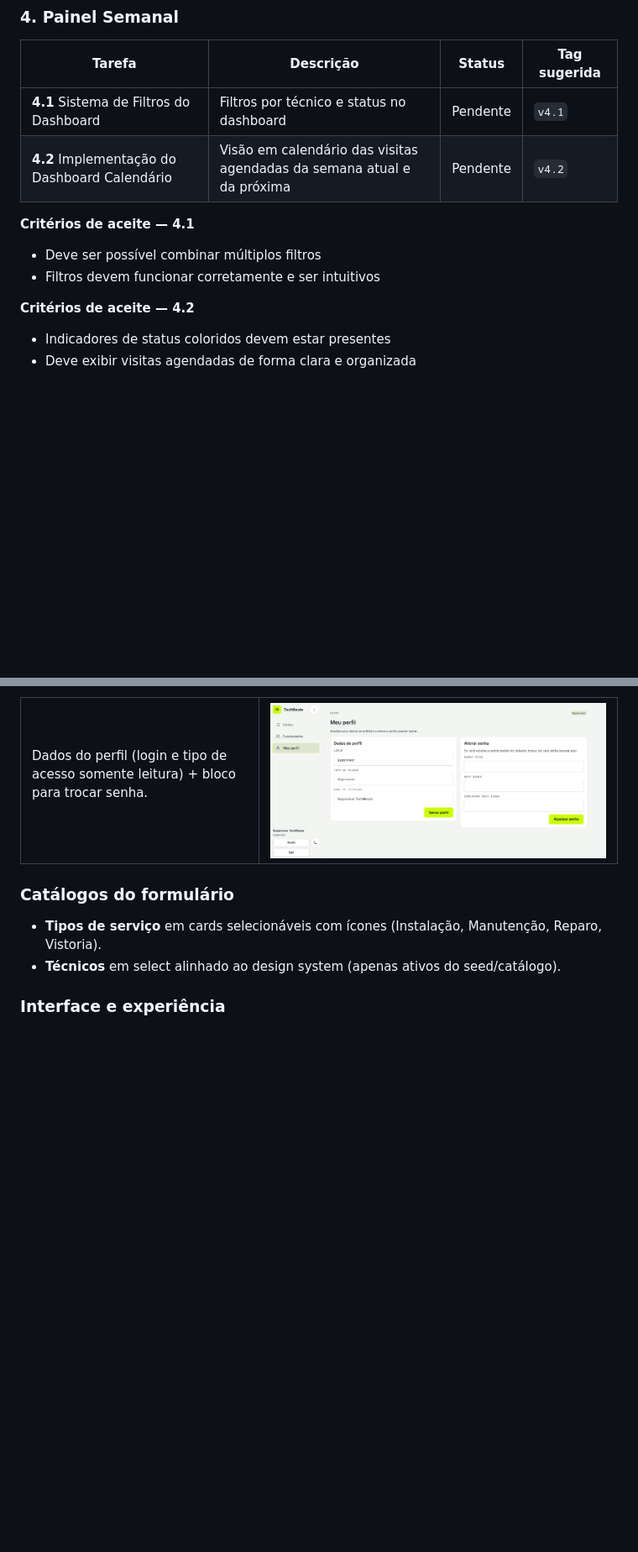
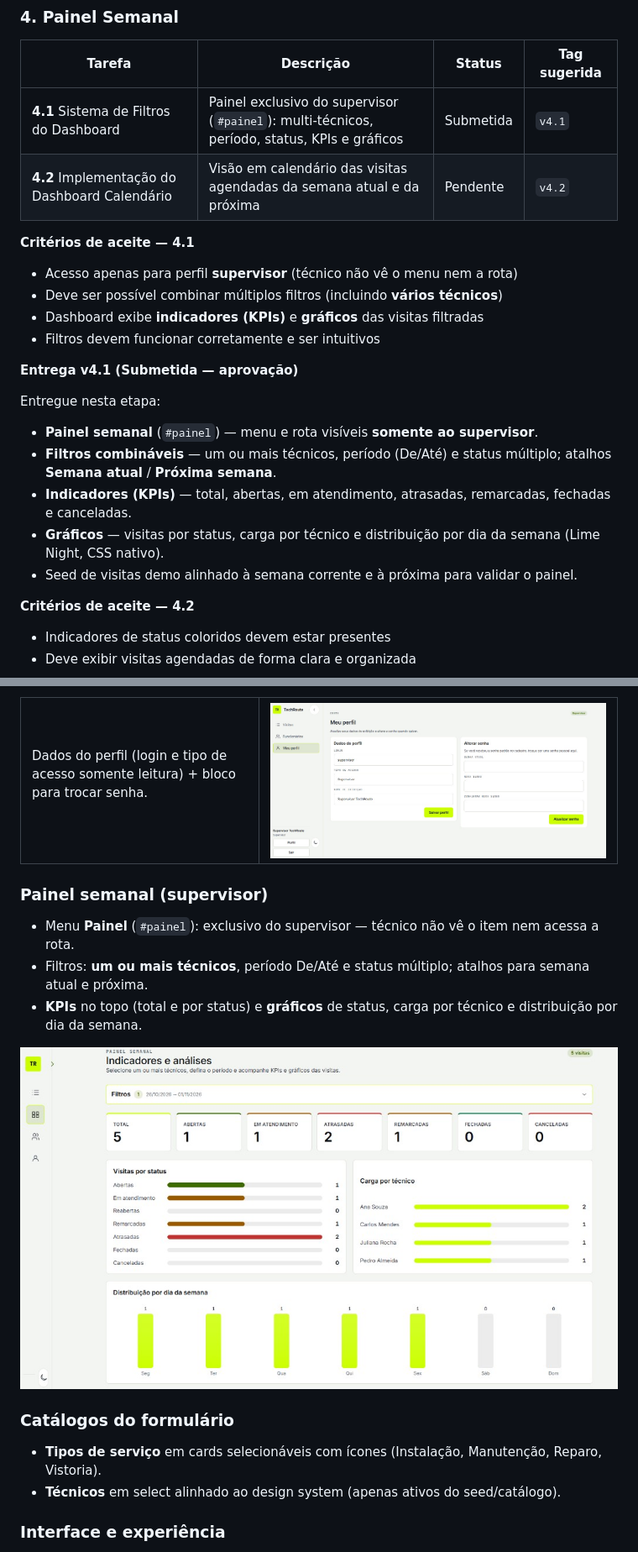
Before and after one commit to angelaleitte/techroute, a Markdown page: README.md, 2 parts joined by grey strips. Shown at 84% size. Rendered like a GitHub page; pictures changed too: assets/readme/13-painel-semanal.png (added); blank space fills up the shorter version.

Commit message:
feat: entrega 4.1 - painel semanal com KPIs, graficos e filtros multi-tecnico

```diff
--- a/README.md
+++ b/README.md
@@ -132,13 +134,25 @@ Entregue nesta etapa:
 
 | Tarefa | Descrição | Status | Tag sugerida |
 |---|---|---|---|
-| **4.1** Sistema de Filtros do Dashboard | Filtros por técnico e status no dashboard | Pendente | `v4.1` |
+| **4.1** Sistema de Filtros do Dashboard | Painel exclusivo do supervisor (`#painel`): multi-técnicos, período, status, KPIs e gráficos | Submetida | `v4.1` |
 | **4.2** Implementação do Dashboard Calendário | Visão em calendário das visitas agendadas da semana atual e da próxima | Pendente | `v4.2` |
 
 **Critérios de aceite — 4.1**
 
-- Deve ser possível combinar múltiplos filtros
+- Acesso apenas para perfil **supervisor** (técnico não vê o menu nem a rota)
+- Deve ser possível combinar múltiplos filtros (incluindo **vários técnicos**)
+- Dashboard exibe **indicadores (KPIs)** e **gráficos** das visitas filtradas
 - Filtros devem funcionar corretamente e ser intuitivos
+
+**Entrega v4.1 (Submetida — aprovação)**
+
+Entregue nesta etapa:
+
+- **Painel semanal** (`#painel`) — menu e rota visíveis **somente ao supervisor**.
+- **Filtros combináveis** — um ou mais técnicos, período (De/Até) e status múltiplo; atalhos **Semana atual** / **Próxima semana**.
+- **Indicadores (KPIs)** — total, abertas, em atendimento, atrasadas, remarcadas, fechadas e canceladas.
+- **Gráficos** — visitas por status, carga por técnico e distribuição por dia da semana (Lime Night, CSS nativo).
+- Seed de visitas demo alinhado à semana corrente e à próxima para validar o painel.
 
 **Critérios de aceite — 4.2**
 
@@ -350,6 +364,16 @@ Dados do perfil (login e tipo de acesso somente leitura) + bloco para trocar sen
 </tr>
 </table>
 
+### Painel semanal (supervisor)
+
+- Menu **Painel** (`#painel`): exclusivo do supervisor — técnico não vê o item nem acessa a rota.
+- Filtros: **um ou mais técnicos**, período De/Até e status múltiplo; atalhos para semana atual e próxima.
+- **KPIs** no topo (total e por status) e **gráficos** de status, carga por técnico e distribuição por dia da semana.
+
+<p align="center">
+  <img src="assets/readme/13-painel-semanal.png" alt="Painel semanal — KPIs e gráficos com filtros de técnicos, período e status" width="920" />
+</p>
+
 ### Catálogos do formulário
 
 - **Tipos de serviço** em cards selecionáveis com ícones (Instalação, Manutenção, Reparo, Vistoria).
```
Also changed, not shown: other parts of README.md (+5 -3 lines), 5 other files.
